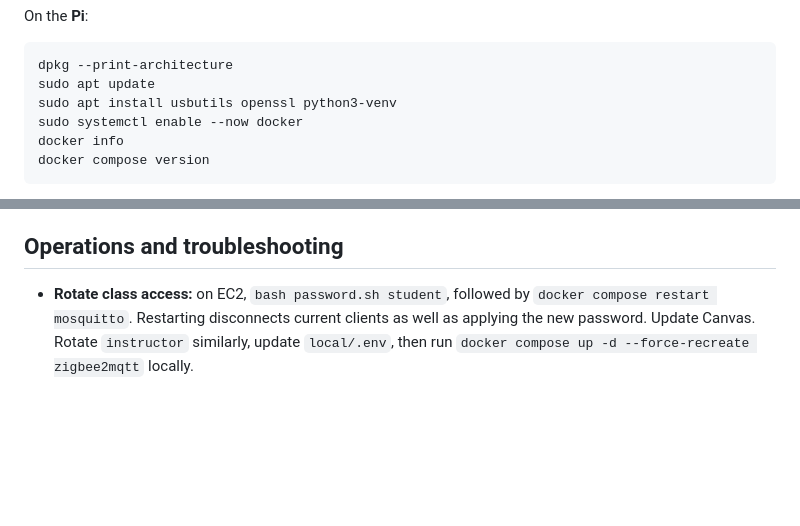
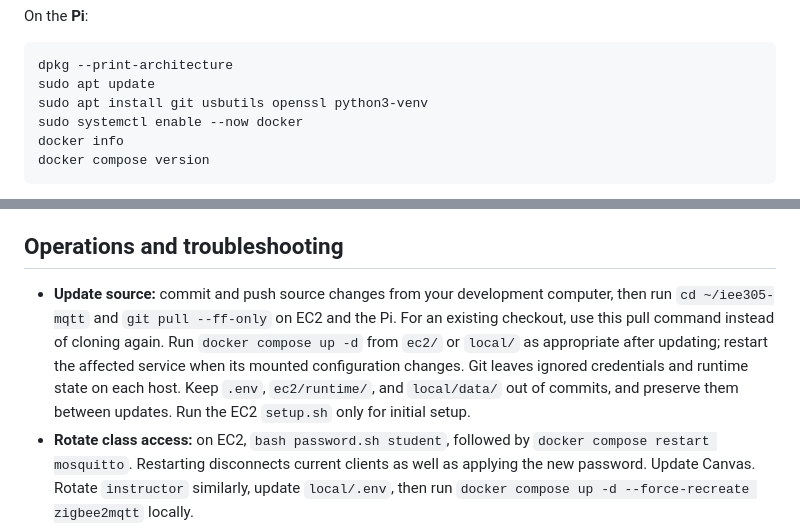
Before and after one commit to ptgrogan/iee305-mqtt, a Markdown page: README.md, 2 parts joined by grey strips. GitHub-like rendering; blank space fills up the shorter version.

````diff
--- a/README.md
+++ b/README.md
@@ -120,7 +121,7 @@ On the **Pi**:
 ```bash
 dpkg --print-architecture
 sudo apt update
-sudo apt install usbutils openssl python3-venv
+sudo apt install git usbutils openssl python3-venv
 sudo systemctl enable --now docker
 docker info
 docker compose version
@@ -234,6 +235,7 @@ Suggested live sequence:
 
 ## Operations and troubleshooting
 
+- **Update source:** commit and push source changes from your development computer, then run `cd ~/iee305-mqtt` and `git pull --ff-only` on EC2 and the Pi. For an existing checkout, use this pull command instead of cloning again. Run `docker compose up -d` from `ec2/` or `local/` as appropriate after updating; restart the affected service when its mounted configuration changes. Git leaves ignored credentials and runtime state on each host. Keep `.env`, `ec2/runtime/`, and `local/data/` out of commits, and preserve them between updates. Run the EC2 `setup.sh` only for initial setup.
 - **Rotate class access:** on EC2, `bash password.sh student`, followed by `docker compose restart mosquitto`. Restarting disconnects current clients as well as applying the new password. Update Canvas. Rotate `instructor` similarly, update `local/.env`, then run `docker compose up -d --force-recreate zigbee2mqtt` locally.
 - **Renew the broker certificate:** before 90 days, on EC2 run the signing command below using the existing CA, CSR, and extension file. Clients keep the same CA. If the endpoint changed, create a new CSR and matching SAN extension first; update local/student hostnames too.
 - **TLS failure:** hostname/IP must match the certificate SAN; use the correct `ca.crt`, check certificate expiry and client clocks. Keep certificate verification enabled.
````
Also changed, not shown: other parts of README.md (+15 -14 lines).
